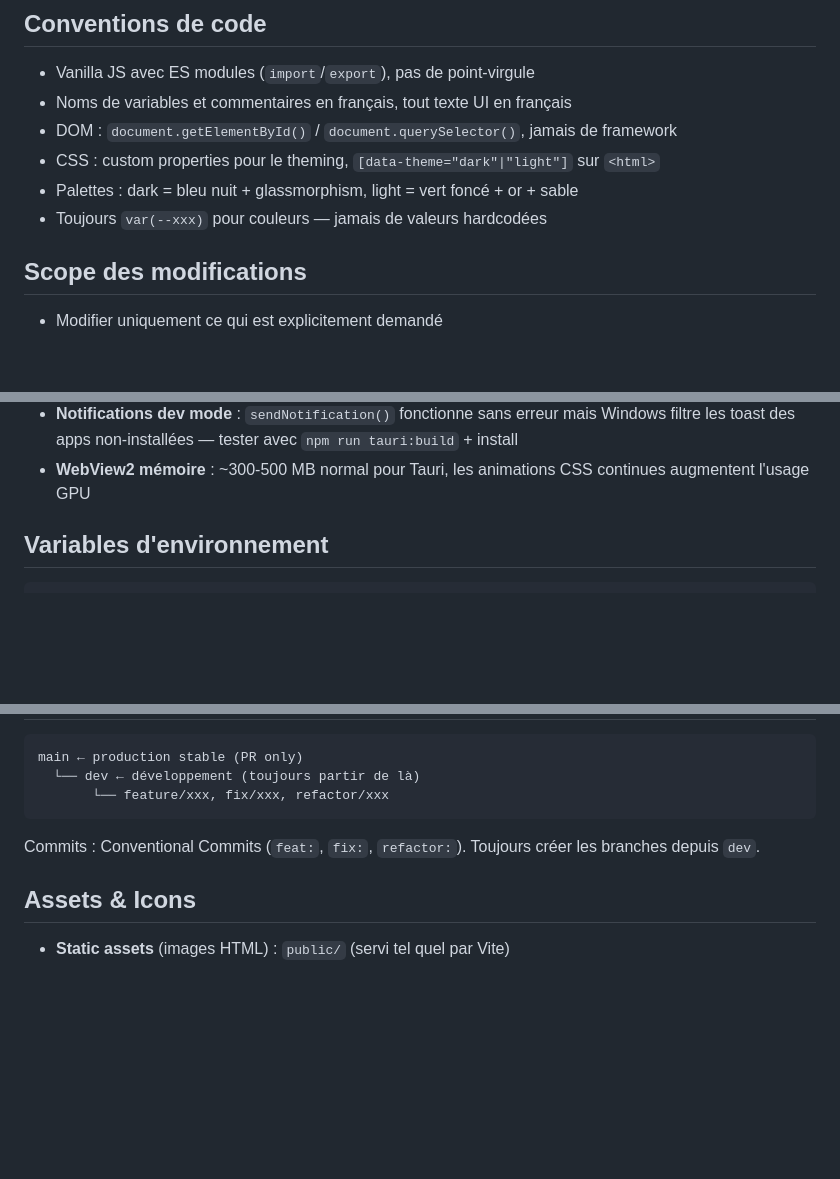
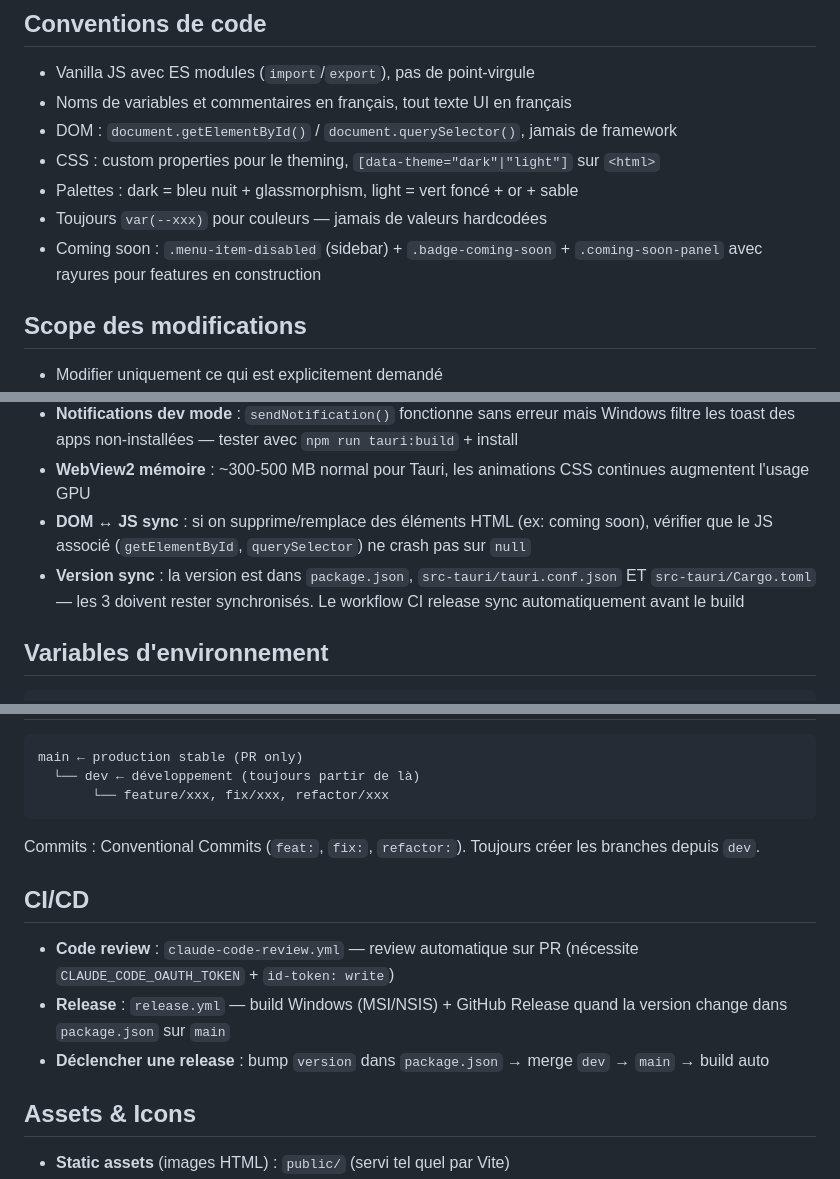
Before and after one commit to SofianeBel/myramadan, a Markdown page: CLAUDE.md, 3 parts joined by grey strips. Drawn GitHub-style; blank space fills up the shorter version.

Commit message:
docs: ajouter CI/CD, version sync et coming soon pattern au CLAUDE.md

```diff
--- a/CLAUDE.md
+++ b/CLAUDE.md
@@ -93,6 +93,7 @@ main.js (orchestrateur)
 - CSS : custom properties pour le theming, `[data-theme="dark"|"light"]` sur `<html>`
 - Palettes : dark = bleu nuit + glassmorphism, light = vert foncé + or + sable
 - Toujours `var(--xxx)` pour couleurs — jamais de valeurs hardcodées
+- Coming soon : `.menu-item-disabled` (sidebar) + `.badge-coming-soon` + `.coming-soon-panel` avec rayures pour features en construction
 
 ## Scope des modifications
 
@@ -123,6 +124,8 @@ main.js (orchestrateur)
 - **Custom titlebar = permissions obligatoires** : `decorations: false` nécessite `core:window:allow-start-dragging`, `allow-minimize`, `allow-toggle-maximize`, `allow-close` dans `src-tauri/capabilities/default.json`
 - **Notifications dev mode** : `sendNotification()` fonctionne sans erreur mais Windows filtre les toast des apps non-installées — tester avec `npm run tauri:build` + install
 - **WebView2 mémoire** : ~300-500 MB normal pour Tauri, les animations CSS continues augmentent l'usage GPU
+- **DOM ↔ JS sync** : si on supprime/remplace des éléments HTML (ex: coming soon), vérifier que le JS associé (`getElementById`, `querySelector`) ne crash pas sur `null`
+- **Version sync** : la version est dans `package.json`, `src-tauri/tauri.conf.json` ET `src-tauri/Cargo.toml` — les 3 doivent rester synchronisés. Le workflow CI release sync automatiquement avant le build
 
 ## Variables d'environnement
 
@@ -141,6 +144,12 @@ main ← production stable (PR only)
 
 Commits : Conventional Commits (`feat:`, `fix:`, `refactor:`). Toujours créer les branches depuis `dev`.
 
+## CI/CD
+
+- **Code review** : `claude-code-review.yml` — review automatique sur PR (nécessite `CLAUDE_CODE_OAUTH_TOKEN` + `id-token: write`)
+- **Release** : `release.yml` — build Windows (MSI/NSIS) + GitHub Release quand la version change dans `package.json` sur `main`
+- **Déclencher une release** : bump `version` dans `package.json` → merge `dev` → `main` → build auto
+
 ## Assets & Icons
 
 - **Static assets** (images HTML) : `public/` (servi tel quel par Vite)
```
